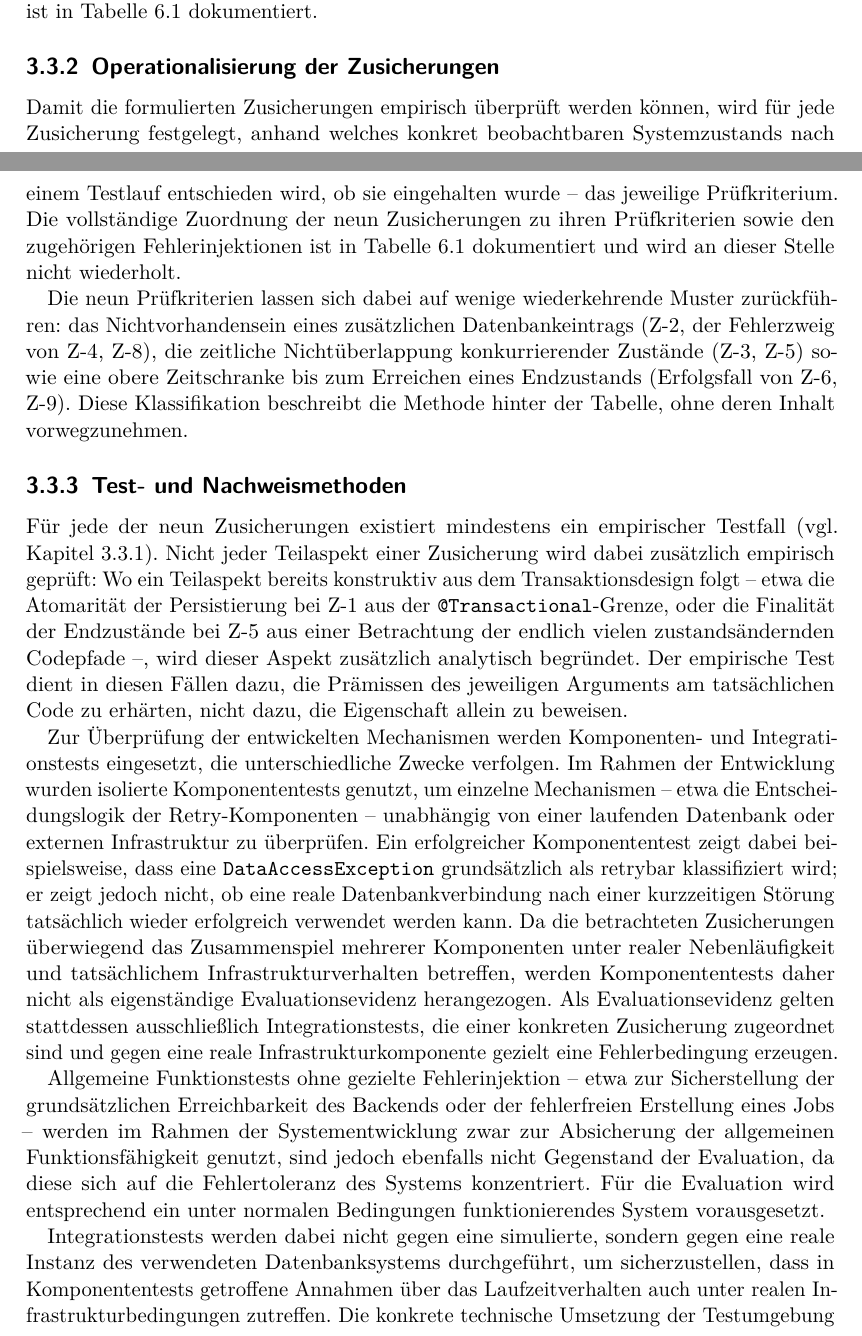
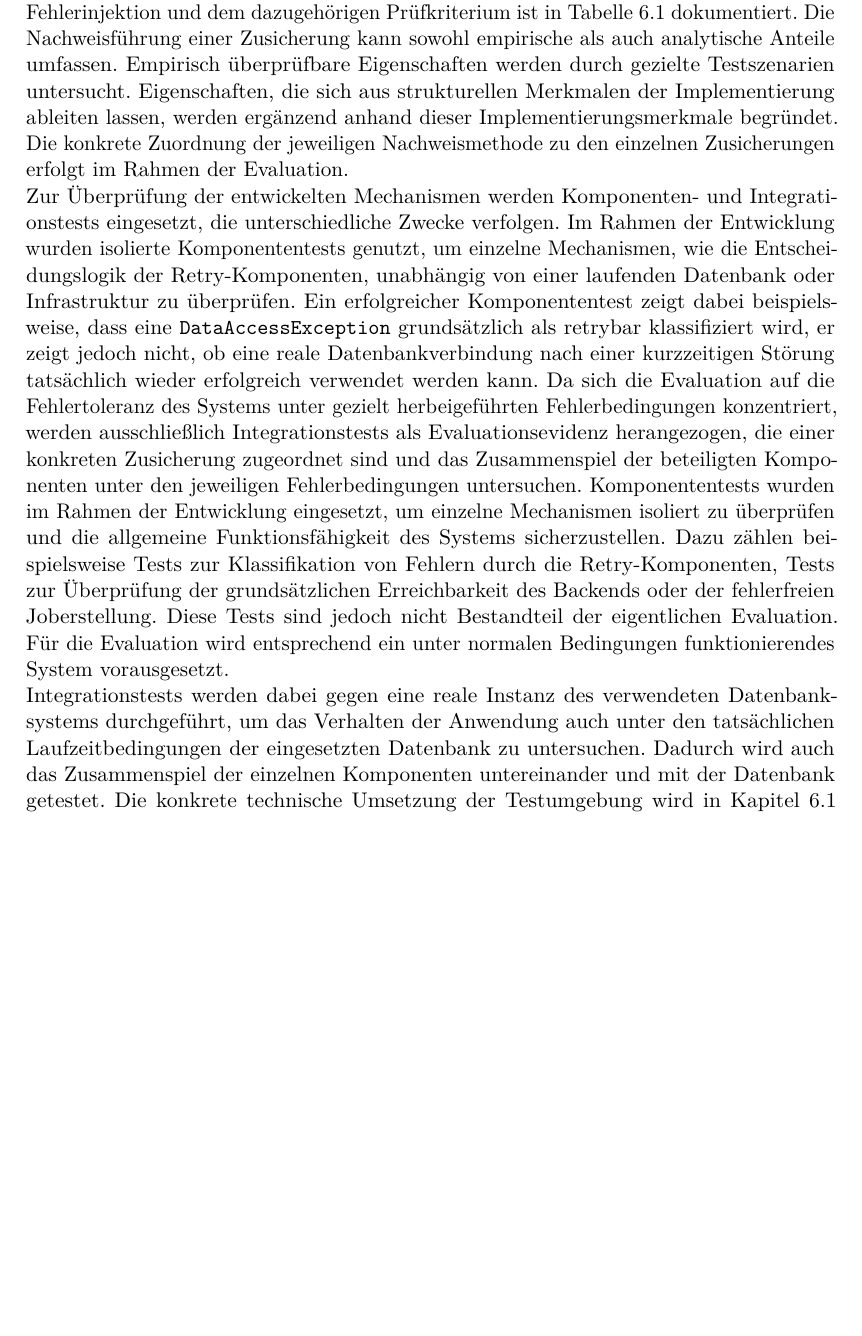
Before and after one commit to murfei/FaultTolerantJobProcessing, a LaTeX document (Paper/paperMaster.tex, which reads Paper/chapters/03-methodik.tex): two parts of pages 29 and 30 of 83 before the commit and part of page 30 of 82 after it, the two joined at a grey line, cut at the place of the change, the shorter picture padded with empty space. Compiled offline with pdfLaTeX.

Commit message:
Fertigstellung Kapitel 3 Methodik außer Literaturrechere-Abschnitt

```diff
--- a/Paper/chapters/03-methodik.tex
+++ b/Paper/chapters/03-methodik.tex
@@ -111,17 +105,2 @@ Die zugrunde liegenden Fehlerklassen selbst sind bereits in \cref{sec:fehlermode
-literaturseitig eingeordnet; die vollständige Zuordnung von Zusicherung, Fehlerinjektion und Prüfkriterium ist in
-\cref{tab:testmatrix} dokumentiert.
-
 \subsection{Operationalisierung der Zusicherungen}
 \label{subsec:operationalisierung}
-Damit die formulierten Zusicherungen empirisch überprüft werden können, wird für jede Zusicherung festgelegt,
-anhand welches konkret beobachtbaren Systemzustands nach einem Testlauf entschieden wird, ob sie eingehalten
-wurde -- das jeweilige Prüfkriterium. Die vollständige Zuordnung der neun Zusicherungen zu ihren Prüfkriterien
-sowie den zugehörigen Fehlerinjektionen ist in \cref{tab:testmatrix} dokumentiert und wird an dieser Stelle nicht %TODO: wiederholt sowieso nicht, einmal Formulierung prüfen
-wiederholt.
-
-Die neun Prüfkriterien lassen sich dabei auf wenige wiederkehrende Muster zurückführen: das Nichtvorhandensein %TODO: Diesen Absatz auch nochmal überarbeiten
-eines zusätzlichen Datenbankeintrags (\ref{zus:duplikaterkennung}, der Fehlerzweig von \ref{zus:atomare_wirkung},
-\ref{zus:idempotenz}), die zeitliche Nichtüberlappung konkurrierender Zustände (\ref{zus:exklusive_rechte},
-\ref{zus:endzustaende}) sowie eine obere Zeitschranke bis zum Erreichen eines Endzustands (Erfolgsfall von
-\ref{zus:retries}, \ref{zus:terminierung}). Diese Klassifikation beschreibt die Methode hinter der Tabelle, ohne
-deren Inhalt vorwegzunehmen.
@@ -128,33 +117,3 @@ deren Inhalt vorwegzunehmen.
 
 \subsection{Test- und Nachweismethoden}
 \label{subsec:test_und_nachweismethoden}
-Für jede der neun Zusicherungen existiert mindestens ein empirischer Testfall (vgl. \cref{subsec:auswahlprinzip}).
-Nicht jeder Teilaspekt einer Zusicherung wird dabei zusätzlich empirisch geprüft: Wo ein Teilaspekt bereits
-konstruktiv aus dem Transaktionsdesign folgt -- etwa die Atomarität der Persistierung bei
-\ref{zus:atomare_persistenz} aus der \texttt{@Transactional}-Grenze, oder die Finalität der Endzustände bei
-\ref{zus:endzustaende} aus einer Betrachtung der endlich vielen zustandsändernden Codepfade --, wird dieser
-Aspekt zusätzlich analytisch begründet. Der empirische Test dient in diesen Fällen dazu, die Prämissen des
-jeweiligen Arguments am tatsächlichen Code zu erhärten, nicht dazu, die Eigenschaft allein zu beweisen.
-
-Zur Überprüfung der entwickelten Mechanismen werden Komponenten- und Integrationstests eingesetzt, die
-unterschiedliche Zwecke verfolgen. Im Rahmen der Entwicklung wurden isolierte Komponententests genutzt, um
-einzelne Mechanismen -- etwa die Entscheidungslogik der Retry-Komponenten -- unabhängig von einer laufenden
-Datenbank oder externen Infrastruktur zu überprüfen. Ein erfolgreicher Komponententest zeigt dabei beispielsweise,
-dass eine \texttt{DataAccessException} grundsätzlich als retrybar klassifiziert wird; er zeigt jedoch nicht, ob
-eine reale Datenbankverbindung nach einer kurzzeitigen Störung tatsächlich wieder erfolgreich verwendet werden
-kann. Da die betrachteten Zusicherungen überwiegend das Zusammenspiel mehrerer Komponenten unter realer
-Nebenläufigkeit und tatsächlichem Infrastrukturverhalten betreffen, werden Komponententests daher nicht als
-eigenständige Evaluationsevidenz herangezogen. Als Evaluationsevidenz gelten stattdessen ausschließlich
-Integrationstests, die einer konkreten Zusicherung zugeordnet sind und gegen eine reale Infrastrukturkomponente
-gezielt eine Fehlerbedingung erzeugen.
-
-Allgemeine Funktionstests ohne gezielte Fehlerinjektion -- etwa zur Sicherstellung der grundsätzlichen
-Erreichbarkeit des Backends oder der fehlerfreien Erstellung eines Jobs -- werden im Rahmen der
-Systementwicklung zwar zur Absicherung der allgemeinen Funktionsfähigkeit genutzt, sind jedoch ebenfalls nicht
-Gegenstand der Evaluation, da diese sich auf die Fehlertoleranz des Systems konzentriert. Für die Evaluation wird
-entsprechend ein unter normalen Bedingungen funktionierendes System vorausgesetzt.
-
-Integrationstests werden dabei nicht gegen eine simulierte, sondern gegen eine reale Instanz des verwendeten %TODO: stimmt so nicht ganz
-Datenbanksystems durchgeführt, um sicherzustellen, dass in Komponententests getroffene Annahmen über das
-Laufzeitverhalten auch unter realen Infrastrukturbedingungen zutreffen. Die konkrete technische Umsetzung der
-Testumgebung wird in \cref{sec:versuchsaufbau} beschrieben.
@@ -161,3 +124,29 @@ Testumgebung wird in \cref{sec:versuchsaufbau} beschrieben.
+Die vollständige Zuordnung von Systemzusicherung, simulierter Fehlerinjektion und dem dazugehörigen Prüfkriterium ist in
+\cref{tab:testmatrix} dokumentiert.
+Die Nachweisführung einer Zusicherung kann sowohl empirische als auch analytische Anteile umfassen.
+Empirisch überprüfbare Eigenschaften werden durch gezielte Testszenarien untersucht.
+Eigenschaften, die sich aus strukturellen Merkmalen der Implementierung ableiten lassen, werden ergänzend anhand dieser
+Implementierungsmerkmale begründet.
+Die konkrete Zuordnung der jeweiligen Nachweismethode zu den einzelnen Zusicherungen erfolgt im Rahmen der Evaluation.\\
+Zur Überprüfung der entwickelten Mechanismen werden Komponenten- und Integrationstests eingesetzt, die unterschiedliche Zwecke verfolgen.
+Im Rahmen der Entwicklung wurden isolierte Komponententests genutzt, um einzelne Mechanismen, wie die Entscheidungslogik
+der Retry-Komponenten, unabhängig von einer laufenden Datenbank oder Infrastruktur zu überprüfen.
+Ein erfolgreicher Komponententest zeigt dabei beispielsweise, dass eine \texttt{DataAccessException} grundsätzlich als
+retrybar klassifiziert wird, er zeigt jedoch nicht, ob eine reale Datenbankverbindung nach einer kurzzeitigen Störung
+tatsächlich wieder erfolgreich verwendet werden kann.
+Da sich die Evaluation auf die Fehlertoleranz des Systems unter gezielt herbeigeführten Fehlerbedingungen konzentriert,
+werden ausschließlich Integrationstests als Evaluationsevidenz herangezogen, die einer konkreten Zusicherung zugeordnet
+sind und das Zusammenspiel der beteiligten Komponenten unter den jeweiligen Fehlerbedingungen untersuchen.
+Komponententests wurden im Rahmen der Entwicklung eingesetzt, um einzelne Mechanismen isoliert zu überprüfen und die allgemeine
+Funktionsfähigkeit des Systems sicherzustellen.
+Dazu zählen beispielsweise Tests zur Klassifikation von Fehlern durch die Retry-Komponenten, Tests zur Überprüfung der
+grundsätzlichen Erreichbarkeit des Backends oder der fehlerfreien Joberstellung.
+Diese Tests sind jedoch nicht Bestandteil der eigentlichen Evaluation.
+Für die Evaluation wird entsprechend ein unter normalen Bedingungen funktionierendes System vorausgesetzt.\\
+Integrationstests werden dabei gegen eine reale Instanz des verwendeten Datenbanksystems durchgeführt, um das Verhalten
+der Anwendung auch unter den tatsächlichen Laufzeitbedingungen der eingesetzten Datenbank zu untersuchen.
+Dadurch wird auch das Zusammenspiel der einzelnen Komponenten untereinander und mit der Datenbank getestet.
+Die konkrete technische Umsetzung der Testumgebung wird in \cref{sec:versuchsaufbau} beschrieben.
 
 \subsection{Fehlerinjektion und Testdurchführung}
 \label{subsec:fehlerinjektion_und_testdurchfuehrung}
```
Also changed, not shown: Paper/chapters/05-umsetzung.tex (+1 -1 lines), Paper/chapters/06-evaluation.tex (+1 -1 lines), Paper/chapters/anhang.tex (+1 -1 lines), Paper/images/contextView.png, out/paperMaster.pdf, Paper/chapters/03-methodik.tex (81 more changed lines), 1 other file.
